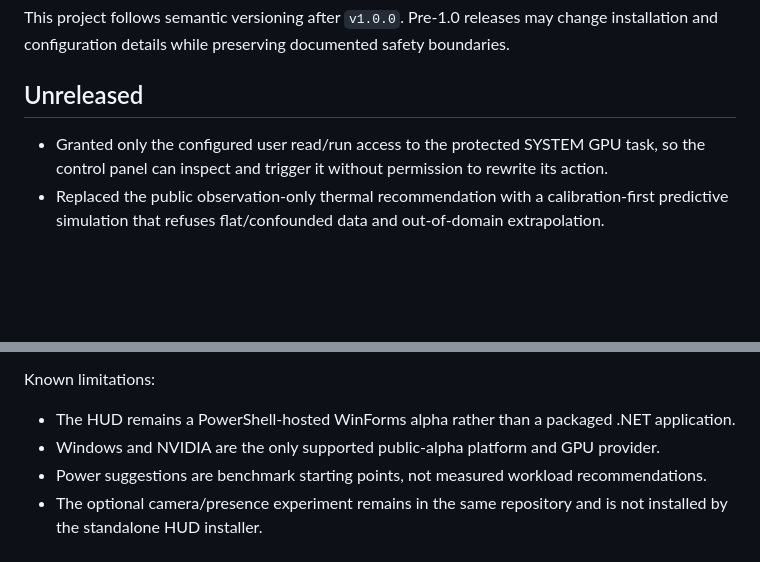
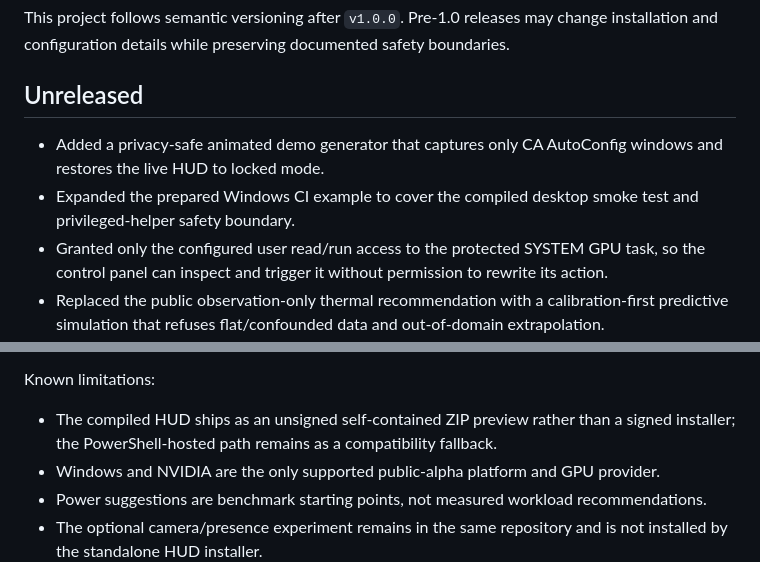
Before and after one commit to alirezakeshmirisocial-coder/ca-autoconfig, a Markdown page: CHANGELOG.md, 2 parts joined by grey strips. Drawn GitHub-style; blank space fills up the shorter version.

```diff
--- a/CHANGELOG.md
+++ b/CHANGELOG.md
@@ -4,6 +4,8 @@ This project follows semantic versioning after `v1.0.0`. Pre-1.0 releases may ch
 
 ## Unreleased
 
+- Added a privacy-safe animated demo generator that captures only CA AutoConfig windows and restores the live HUD to locked mode.
+- Expanded the prepared Windows CI example to cover the compiled desktop smoke test and privileged-helper safety boundary.
 - Granted only the configured user read/run access to the protected SYSTEM GPU task, so the control panel can inspect and trigger it without permission to rewrite its action.
 - Replaced the public observation-only thermal recommendation with a calibration-first predictive simulation that refuses flat/confounded data and out-of-domain extrapolation.
 - Added chronological held-out prediction checks, empirical per-junction margins, bounded fan interpolation, finite-grid fan/power optimization, and sustained-drift invalidation.
@@ -48,7 +50,7 @@ This project follows semantic versioning after `v1.0.0`. Pre-1.0 releases may ch
 
 Known limitations:
 
-- The HUD remains a PowerShell-hosted WinForms alpha rather than a packaged .NET application.
+- The compiled HUD ships as an unsigned self-contained ZIP preview rather than a signed installer; the PowerShell-hosted path remains as a compatibility fallback.
 - Windows and NVIDIA are the only supported public-alpha platform and GPU provider.
 - Power suggestions are benchmark starting points, not measured workload recommendations.
 - The optional camera/presence experiment remains in the same repository and is not installed by the standalone HUD installer.
```
Also changed, not shown: README.md (+3 -1 lines), ROADMAP.md (+2 -1 lines), docs/assets/hud-demo.gif (added), 2 other files.
